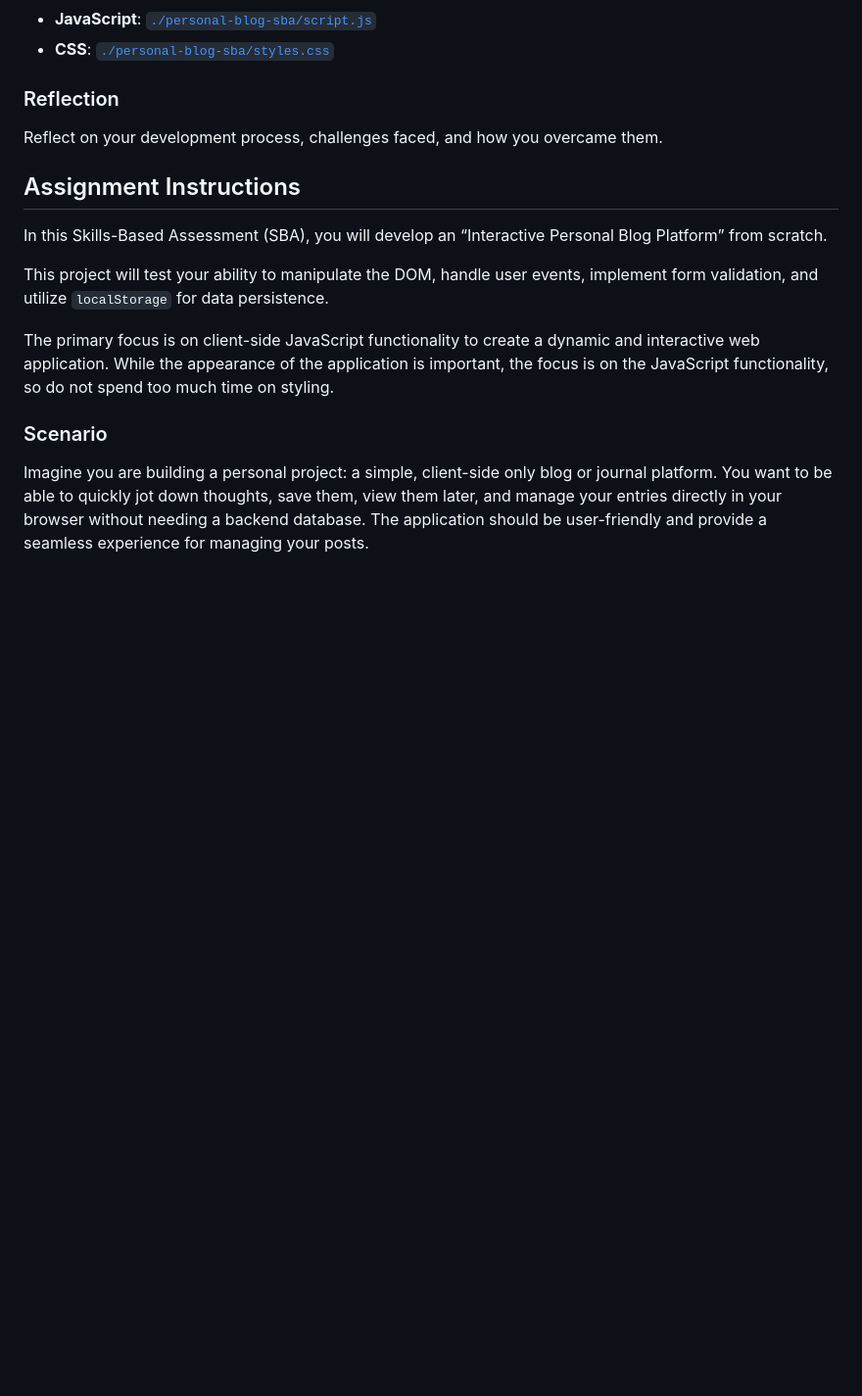
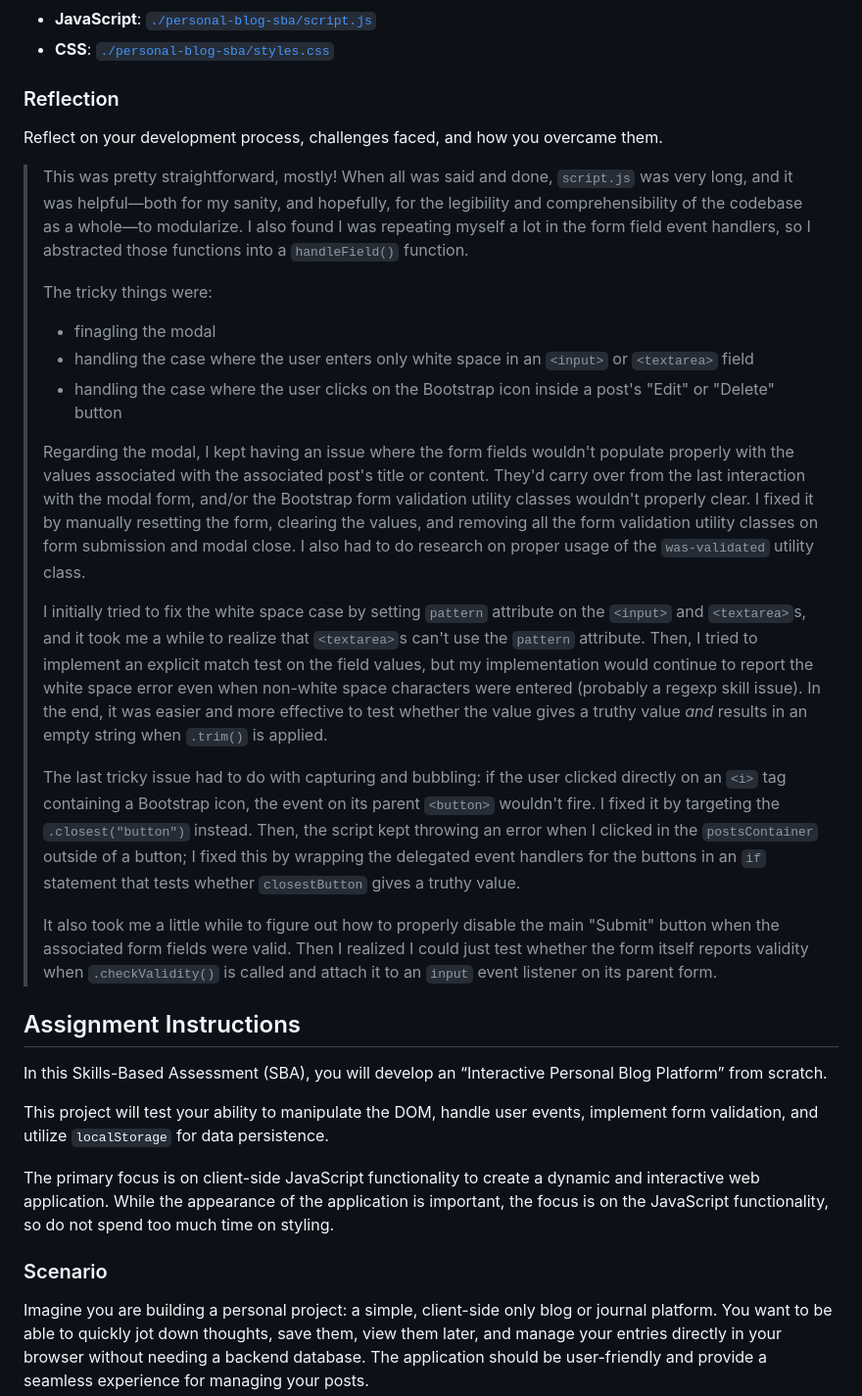
Before and after one commit to hirekarl/sba_05_the_document_object_model, a Markdown page: README.md, the part around the change. Shown: that part at 98% size. GitHub-like rendering; blank space fills up the shorter version.

Commit message:
Filled out reflection.

```diff
--- a/README.md
+++ b/README.md
@@ -18,7 +18,20 @@ Go to [glistening-tulumba-56567c.netlify.app/personal-blog-sba](https://glisteni
 
 ### Reflection
 Reflect on your development process, challenges faced, and how you overcame them.
+> This was pretty straightforward, mostly! When all was said and done, `script.js` was very long, and it was helpful&mdash;both for my sanity, and hopefully, for the legibility and comprehensibility of the codebase as a whole&mdash;to modularize. I also found I was repeating myself a lot in the form field event handlers, so I abstracted those functions into a `handleField()` function.
 >
+> The tricky things were:
+> - finagling the modal
+> - handling the case where the user enters only white space in an `<input>` or `<textarea>` field
+> - handling the case where the user clicks on the Bootstrap icon inside a post's "Edit" or "Delete" button
+>
+> Regarding the modal, I kept having an issue where the form fields wouldn't populate properly with the values associated with the associated post's title or content. They'd carry over from the last interaction with the modal form, and/or the Bootstrap form validation utility classes wouldn't properly clear. I fixed it by manually resetting the form, clearing the values, and removing all the form validation utility classes on form submission and modal close. I also had to do research on proper usage of the `was-validated` utility class.
+>
+> I initially tried to fix the white space case by setting `pattern` attribute on the `<input>` and `<textarea>`s, and it took me a while to realize that `<textarea>`s can't use the `pattern` attribute. Then, I tried to implement an explicit match test on the field values, but my implementation would continue to report the white space error even when non-white space characters were entered (probably a regexp skill issue). In the end, it was easier and more effective to test whether the value gives a truthy value *and* results in an empty string when `.trim()` is applied.
+>
+> The last tricky issue had to do with capturing and bubbling: if the user clicked directly on an `<i>` tag containing a Bootstrap icon, the event on its parent `<button>` wouldn't fire. I fixed it by targeting the `.closest("button")` instead. Then, the script kept throwing an error when I clicked in the `postsContainer` outside of a button; I fixed this by wrapping the delegated event handlers for the buttons in an `if` statement that tests whether `closestButton` gives a truthy value.
+>
+> It also took me a little while to figure out how to properly disable the main "Submit" button when the associated form fields were valid. Then I realized I could just test whether the form itself reports validity when `.checkValidity()` is called and attach it to an `input` event listener on its parent form.
 
 ## Assignment Instructions
 In this Skills-Based Assessment (SBA), you will develop an “Interactive Personal Blog Platform” from scratch.
```
